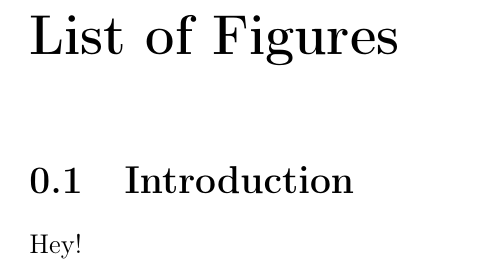
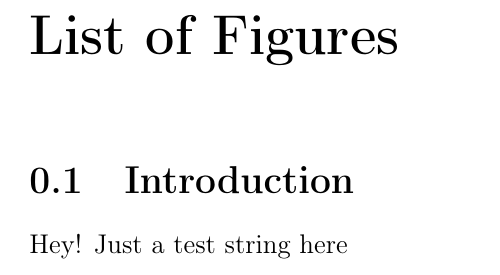
Before and after one commit to DevOps-GroupF/itu-minitwit-devops, a LaTeX document (report/main.tex, which reads report/sections/intro.tex): part of page 3 of 4, cut so that both start at the same text. Compiled offline with pdfLaTeX.

Commit message:
Update intro.tex

```diff
--- a/report/sections/intro.tex
+++ b/report/sections/intro.tex
@@ -1,3 +1,4 @@
 \section{Introduction}
 
 Hey!
+Just a test string here
```
